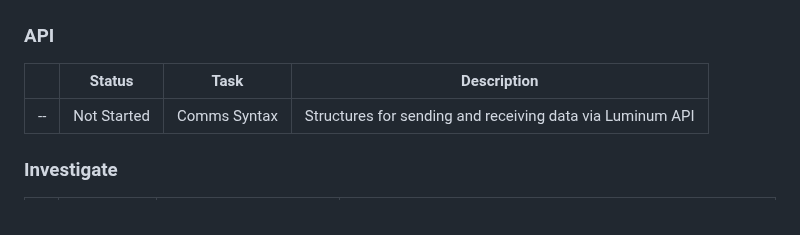
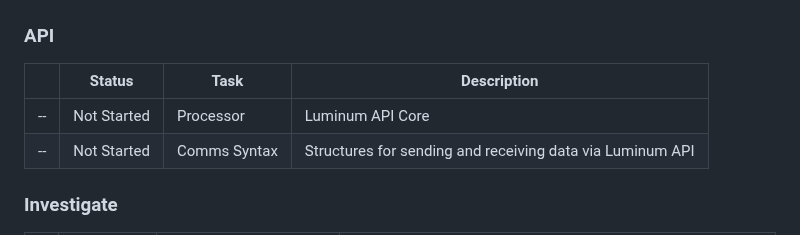
Before and after one commit to ccurzio/Luminum, a Markdown page: ToDo.md, the part around the change. Drawn GitHub-style.

Commit message:
docs: add the Luminum API Processor to-do item - user-edited to-do bookkeeping: the API section under Server System gains a Not-Started "Processor" row (the Luminum API Core) ahead of the existing Comms Syntax row. No code changed

```diff
--- a/ToDo.md
+++ b/ToDo.md
@@ -271,6 +271,7 @@ TBD
 ### API
 |        |Status         |Task                        |Description                                                                             |
 |--------|---------------|----------------------------|----------------------------------------------------------------------------------------|
+| --     |Not Started    |Processor                   |Luminum API Core                                                                        |
 | --     |Not Started    |Comms Syntax                |Structures for sending and receiving data via Luminum API                               |
 
 
```
